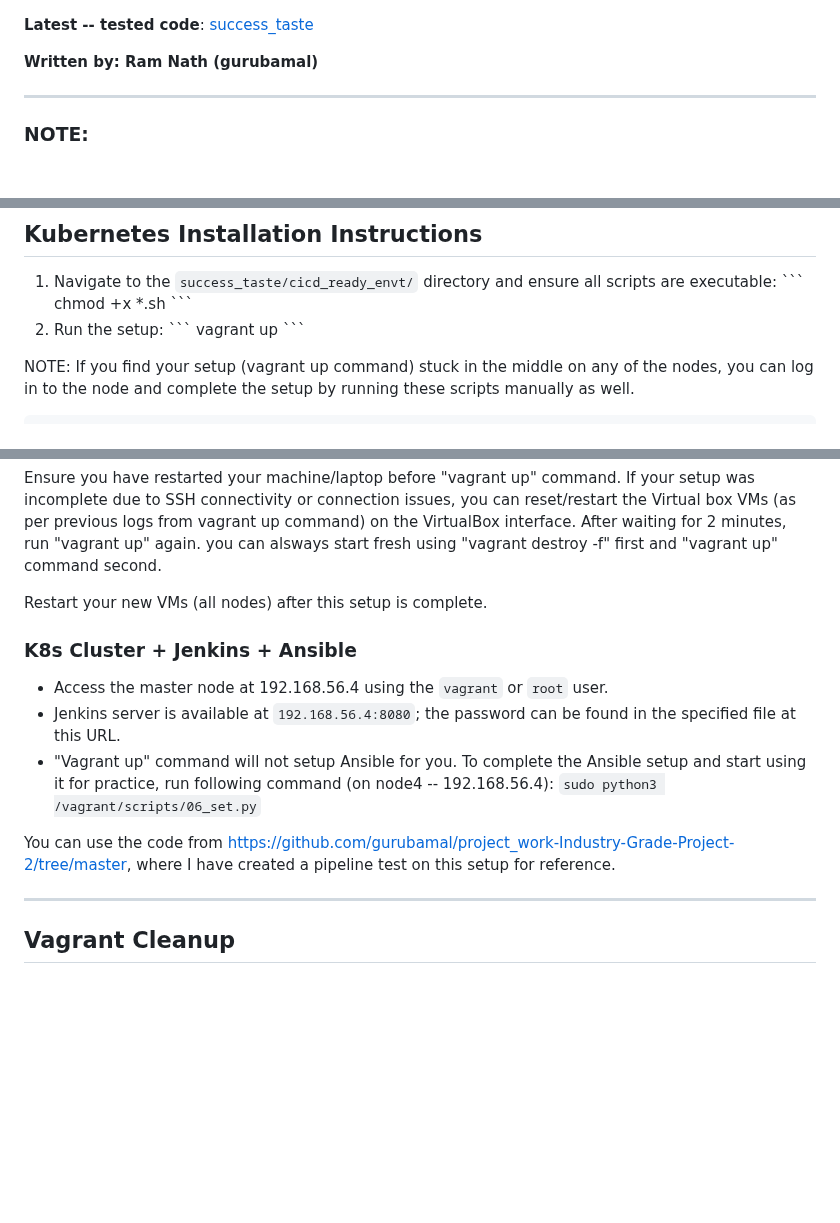
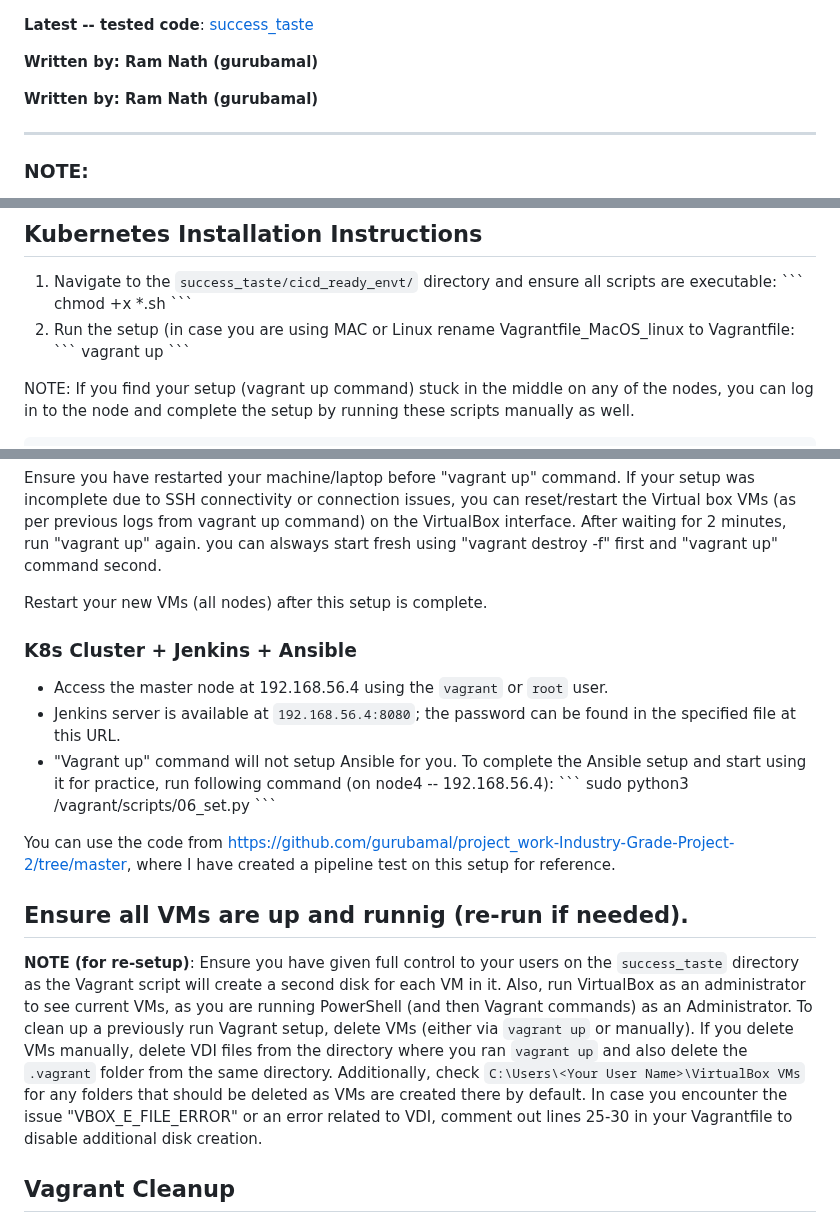
Before and after one commit to gurubamal/success_taste, a Markdown page: README.md, 3 parts joined by grey strips. GitHub-like rendering; blank space fills up the shorter version.

````diff
--- a/README.md
+++ b/README.md
@@ -1,5 +1,9 @@
 
 **Latest -- tested code**: [success_taste](https://github.com/gurubamal/success_taste/tree/main/cicd_ready_envt)
+
+**Written by: Ram Nath (gurubamal)**
+
+
 
 **Written by: Ram Nath (gurubamal)**
 
@@ -45,10 +47,11 @@ For any queries, reach out to me at: [gurubamal@gmail.com](mailto:gurubamal@gmai
     \`\`\`
     chmod +x *.sh
     \`\`\`
-2. Run the setup:
+2. Run the setup (in case you are using MAC or Linux rename Vagrantfile_MacOS_linux to Vagrantfile:
     \`\`\`
     vagrant up
     \`\`\`
+
 
 NOTE: If you find your setup (vagrant up command) stuck in the middle on any of the nodes, you can log in to the node and complete the setup by running these scripts manually as well.
 
@@ -64,16 +67,22 @@ NOTE: If you find your setup (vagrant up command) stuck in the middle on any of
 
 Ensure you have restarted your machine/laptop before "vagrant up" command. If your setup was incomplete due to SSH connectivity or connection issues, you can reset/restart the Virtual box VMs (as per previous logs from vagrant up command) on the VirtualBox interface. After waiting for 2 minutes, run "vagrant up" again. you can alsways start fresh using "vagrant destroy -f" first and "vagrant up" command second.
 
-Restart your new VMs (all nodes) after this setup is complete.
+   Restart your new VMs (all nodes) after this setup is complete.
 
 ### K8s Cluster + Jenkins + Ansible
 - Access the master node at 192.168.56.4 using the `vagrant` or `root` user.
 - Jenkins server is available at `192.168.56.4:8080`; the password can be found in the specified file at this URL.
-- "Vagrant up" command will not setup Ansible for you. To complete the Ansible setup and start using it for practice, run following command (on node4 -- 192.168.56.4): ``` sudo python3 /vagrant/scripts/06_set.py ```
+- "Vagrant up" command will not setup Ansible for you. To complete the Ansible setup and start using it for practice, run following command (on node4 -- 192.168.56.4):
+    \`\`\`
+    sudo python3 /vagrant/scripts/06_set.py
+    \`\`\`
 
 You can use the code from https://github.com/gurubamal/project_work-Industry-Grade-Project-2/tree/master, where I have created a pipeline test on this setup for reference.
 
+Ensure all VMs are up and runnig (re-run if needed).
 ---
+
+**NOTE (for re-setup)**: Ensure you have given full control to your users on the `success_taste` directory as the Vagrant script will create a second disk for each VM in it. Also, run VirtualBox as an administrator to see current VMs, as you are running PowerShell (and then Vagrant commands) as an Administrator. To clean up a previously run Vagrant setup, delete VMs (either via `vagrant up` or manually). If you delete VMs manually, delete VDI files from the directory where you ran `vagrant up` and also delete the `.vagrant` folder from the same directory. Additionally, check `C:\Users\<Your User Name>\VirtualBox VMs` for any folders that should be deleted as VMs are created there by default. In case you encounter the issue "VBOX_E_FILE_ERROR" or an error related to VDI, comment out lines 25-30 in your Vagrantfile to disable additional disk creation.
 
 ## Vagrant Cleanup
 To clean any previously implemented setup, use the command:
````
Also changed, not shown: other parts of README.md (+0 -2 lines).
